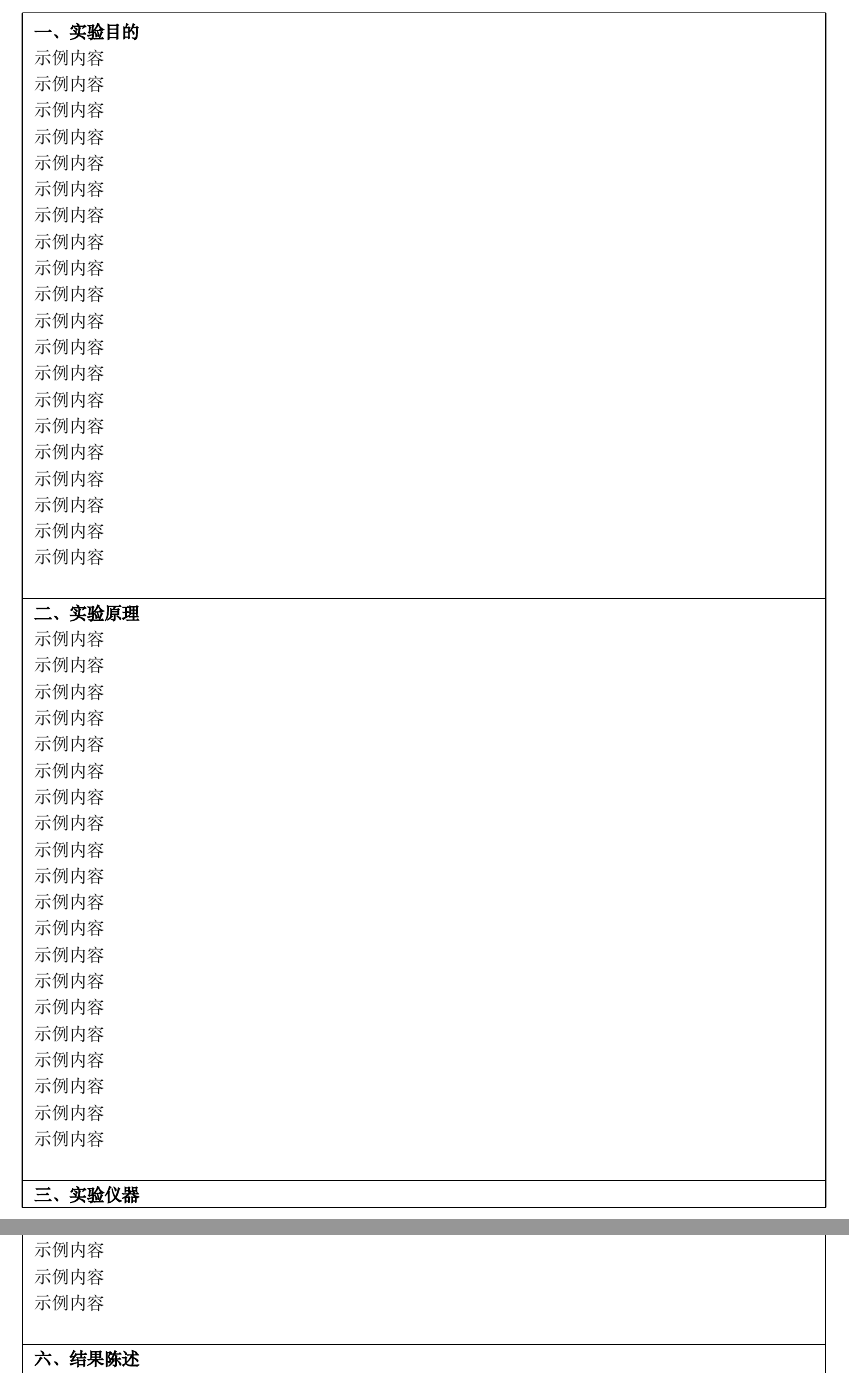
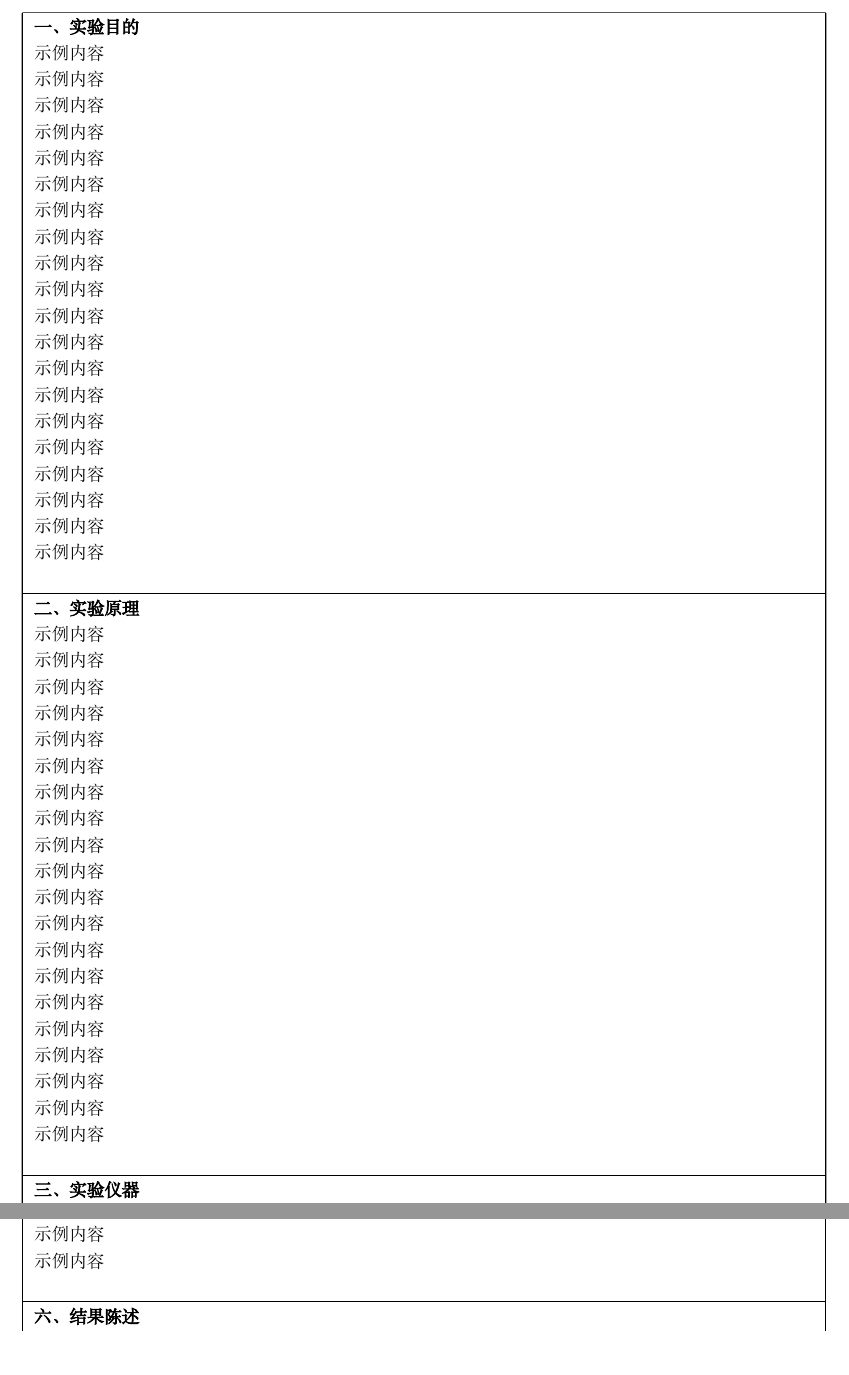
Before and after one commit to harukaka-765/Some-LaTeX-Templates-SZU-, a LaTeX document (PhyExp_ExpRepo/PhyExp_ExpRepo.tex): two parts of pages 1 and 3 of 4, joined at a grey line, cut so that both start at the same text. Compiled offline with XeLaTeX; a missing font is replaced by an installed copy or a similar font.

Commit message:
Add files via upload

```diff
--- a/PhyExp_ExpRepo/PhyExp_ExpRepo.tex
+++ b/PhyExp_ExpRepo/PhyExp_ExpRepo.tex
@@ -203,11 +203,11 @@
 %\includepdf{}
 
 \begin{tcolorbox}[reportbox]
-\par\vspace{4pt}
 
 %% ===== 一、实验目的 =====
+\setcounter{thepart}{1}
+\vspace{1pt}
 \secheader{一、实验目的}
-\setcounter{thepart}{1}
 \vspace{-8pt}
 \begin{contentarea}
 
@@ -218,12 +218,12 @@
 \tcbline
 
 %% ===== 二、实验原理 =====
-\vspace{-2pt}
-\secheader{二、实验原理}
 \setcounter{thepart}{2}
 \setcounter{section}{0}
 \setcounter{figure}{0}
 \setcounter{table}{0}
+\vspace{-2pt}
+\secheader{二、实验原理}
 \vspace{-8pt}
 \begin{contentarea}
 
@@ -234,8 +234,6 @@
 \tcbline
 
 %% ===== 三、实验仪器 =====
-\vspace{-2pt}
-\secheader{三、实验仪器}
 \setcounter{thepart}{3}
 \setcounter{section}{0}
 \setcounter{figure}{0}
```
Also changed, not shown: PhyExp_ExpRepo/PhyExp_ExpRepo.pdf, PhyExp_ExpRepo/readme.txt, PhyExp_ExpRepo/PhyExp_ExpRepo.tex (24 more changed lines), 5 other files.
